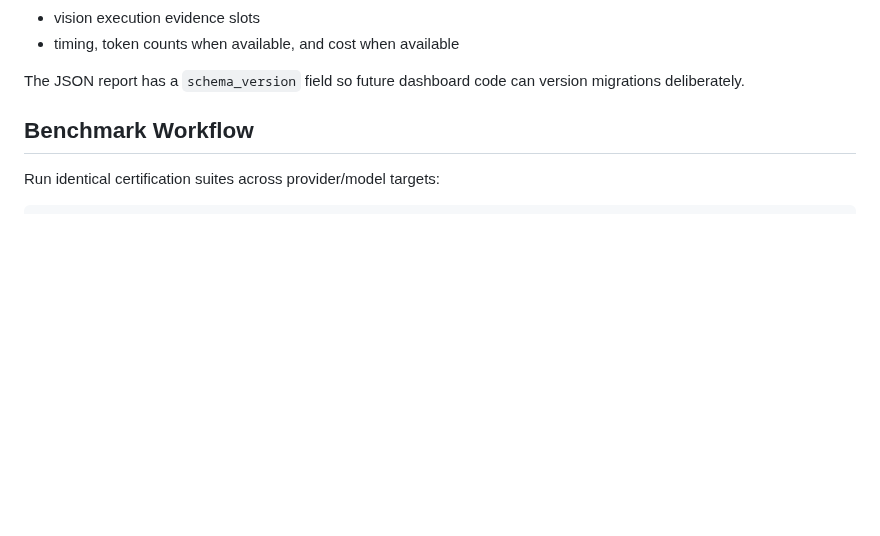
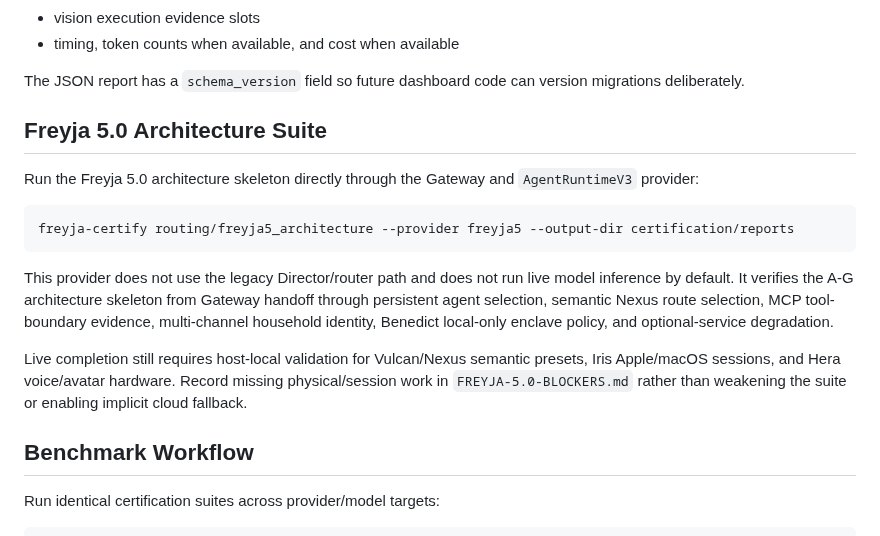
Before and after one commit to smokinjoev/freyja-os, a Markdown page: certification/README.md, the part around the change. Rendered like a GitHub page; blank space fills up the shorter version.

Commit message:
freyja 5.0: document architecture certification path

````diff
--- a/certification/README.md
+++ b/certification/README.md
@@ -118,6 +118,26 @@ requests. Each case stores a `runtime_context` object in JSON reports with:
 
 The JSON report has a `schema_version` field so future dashboard code can
 version migrations deliberately.
+
+## Freyja 5.0 Architecture Suite
+
+Run the Freyja 5.0 architecture skeleton directly through the Gateway and
+`AgentRuntimeV3` provider:
+
+```bash
+freyja-certify routing/freyja5_architecture --provider freyja5 --output-dir certification/reports
+```
+
+This provider does not use the legacy Director/router path and does not run live
+model inference by default. It verifies the A-G architecture skeleton from
+Gateway handoff through persistent agent selection, semantic Nexus route
+selection, MCP tool-boundary evidence, multi-channel household identity,
+Benedict local-only enclave policy, and optional-service degradation.
+
+Live completion still requires host-local validation for Vulcan/Nexus semantic
+presets, Iris Apple/macOS sessions, and Hera voice/avatar hardware. Record
+missing physical/session work in `FREYJA-5.0-BLOCKERS.md` rather than weakening
+the suite or enabling implicit cloud fallback.
 
 ## Benchmark Workflow
 
````
